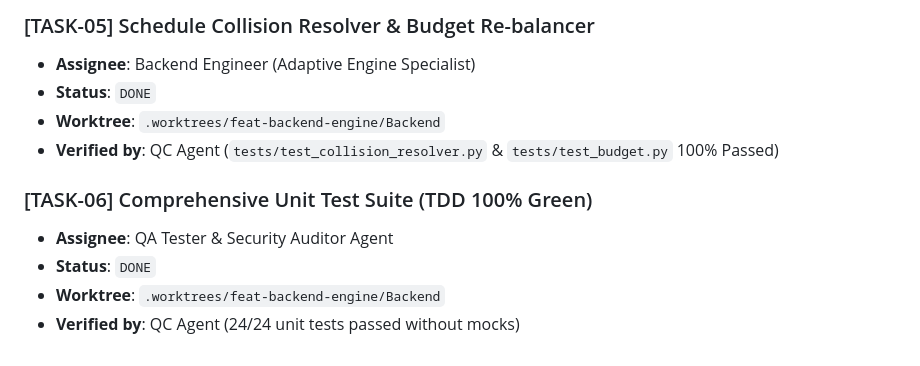
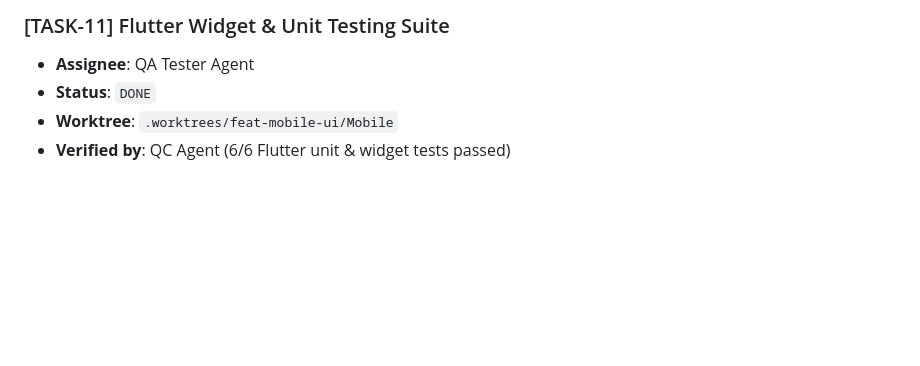
Before and after one commit to RahmatHadinata23758051/Project-Lifestyle-Adaptive-Transition, a Markdown page: .agents/pm/SPRINT_BOARD.md, the part around one of its changes. GitHub-like rendering; blank space fills up the shorter version.

```diff
--- a/.agents/pm/SPRINT_BOARD.md
+++ b/.agents/pm/SPRINT_BOARD.md
@@ -75,12 +72,6 @@
 
-### [TASK-05] Schedule Collision Resolver & Budget Re-balancer
-- **Assignee**: Backend Engineer (Adaptive Engine Specialist)
+### [TASK-11] Flutter Widget & Unit Testing Suite
+- **Assignee**: QA Tester Agent
 - **Status**: `DONE`
-- **Worktree**: `.worktrees/feat-backend-engine/Backend`
-- **Verified by**: QC Agent (`tests/test_collision_resolver.py` & `tests/test_budget.py` 100% Passed)
-
-### [TASK-06] Comprehensive Unit Test Suite (TDD 100% Green)
-- **Assignee**: QA Tester & Security Auditor Agent
-- **Status**: `DONE`
-- **Worktree**: `.worktrees/feat-backend-engine/Backend`
-- **Verified by**: QC Agent (24/24 unit tests passed without mocks)
+- **Worktree**: `.worktrees/feat-mobile-ui/Mobile`
+- **Verified by**: QC Agent (6/6 Flutter unit & widget tests passed)
```
Also changed, not shown: other parts of .agents/pm/SPRINT_BOARD.md (+35 -38 lines).
